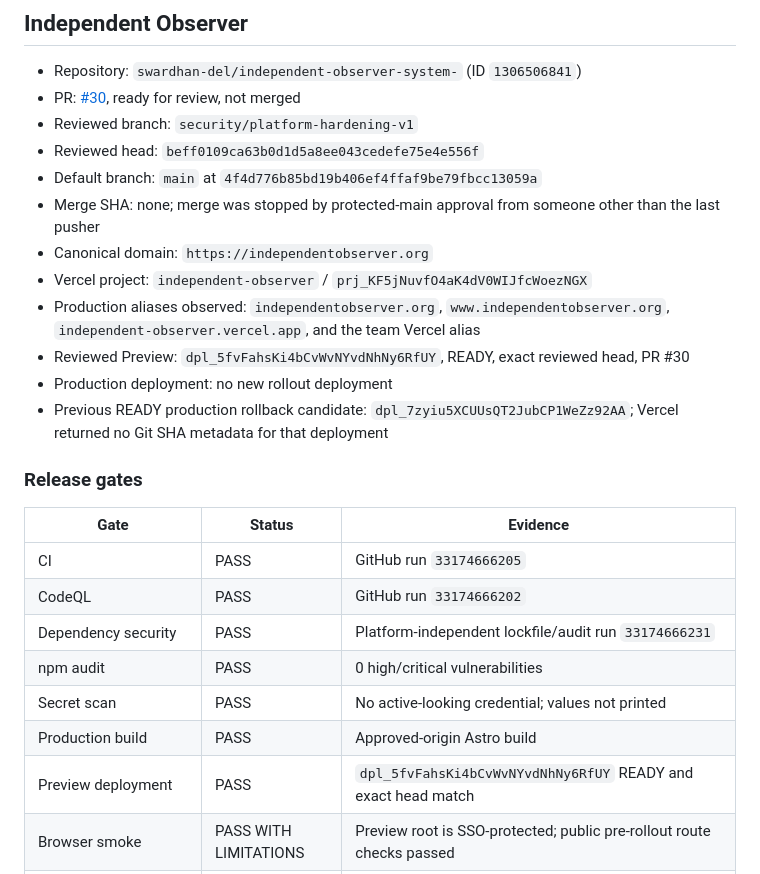
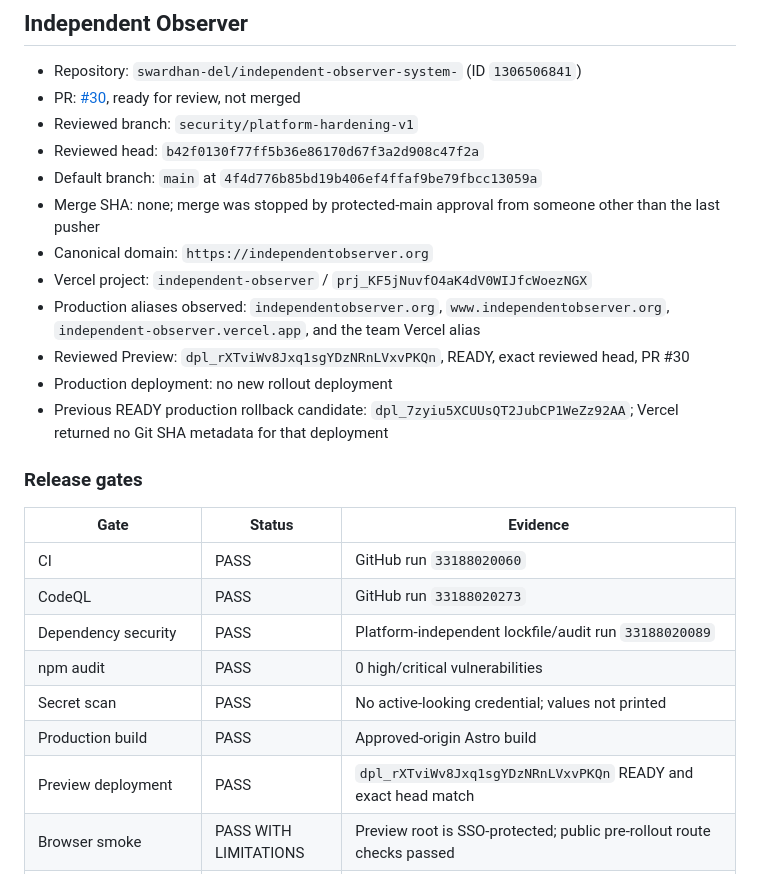
Before and after one commit to swardhan-del/independent-observer-system-, a Markdown page: docs/security/PRODUCTION-SECURITY-ROLLOUT-2026-08-28.md, the part around the change. Rendered like a GitHub page.

Commit message:
Refresh rollout evidence

```diff
--- a/docs/security/PRODUCTION-SECURITY-ROLLOUT-2026-08-28.md
+++ b/docs/security/PRODUCTION-SECURITY-ROLLOUT-2026-08-28.md
@@ -5,13 +5,13 @@
 - Repository: `swardhan-del/independent-observer-system-` (ID `1306506841`)
 - PR: [#30](https://github.com/swardhan-del/independent-observer-system-/pull/30), ready for review, not merged
 - Reviewed branch: `security/platform-hardening-v1`
-- Reviewed head: `beff0109ca63b0d1d5a8ee043cedefe75e4e556f`
+- Reviewed head: `b42f0130f77ff5b36e86170d67f3a2d908c47f2a`
 - Default branch: `main` at `4f4d776b85bd19b406ef4ffaf9be79fbcc13059a`
 - Merge SHA: none; merge was stopped by protected-main approval from someone other than the last pusher
 - Canonical domain: `https://independentobserver.org`
 - Vercel project: `independent-observer` / `prj_KF5jNuvfO4aK4dV0WIJfcWoezNGX`
 - Production aliases observed: `independentobserver.org`, `www.independentobserver.org`, `independent-observer.vercel.app`, and the team Vercel alias
-- Reviewed Preview: `dpl_5fvFahsKi4bCvWvNYvdNhNy6RfUY`, READY, exact reviewed head, PR #30
+- Reviewed Preview: `dpl_rXTviWv8Jxq1sgYDzNRnLVxvPKQn`, READY, exact reviewed head, PR #30
 - Production deployment: no new rollout deployment
 - Previous READY production rollback candidate: `dpl_7zyiu5XCUUsQT2JubCP1WeZz92AA`; Vercel returned no Git SHA metadata for that deployment
 
@@ -19,13 +19,13 @@
 
 | Gate                 | Status                | Evidence                                                                                   |
 | -------------------- | --------------------- | ------------------------------------------------------------------------------------------ |
-| CI                   | PASS                  | GitHub run `33174666205`                                                                   |
-| CodeQL               | PASS                  | GitHub run `33174666202`                                                                   |
-| Dependency security  | PASS                  | Platform-independent lockfile/audit run `33174666231`                                      |
+| CI                   | PASS                  | GitHub run `33188020060`                                                                   |
+| CodeQL               | PASS                  | GitHub run `33188020273`                                                                   |
+| Dependency security  | PASS                  | Platform-independent lockfile/audit run `33188020089`                                      |
 | npm audit            | PASS                  | 0 high/critical vulnerabilities                                                            |
 | Secret scan          | PASS                  | No active-looking credential; values not printed                                           |
 | Production build     | PASS                  | Approved-origin Astro build                                                                |
-| Preview deployment   | PASS                  | `dpl_5fvFahsKi4bCvWvNYvdNhNy6RfUY` READY and exact head match                              |
+| Preview deployment   | PASS                  | `dpl_rXTviWv8Jxq1sgYDzNRnLVxvPKQn` READY and exact head match                              |
 | Browser smoke        | PASS WITH LIMITATIONS | Preview root is SSO-protected; public pre-rollout route checks passed                      |
 | Security headers     | FAIL for production   | Current public production response lacks staged CSP, frame, and Permissions-Policy headers |
 | Canonical/provenance | FAIL                  | Production deployment Git metadata unavailable                                             |
```
